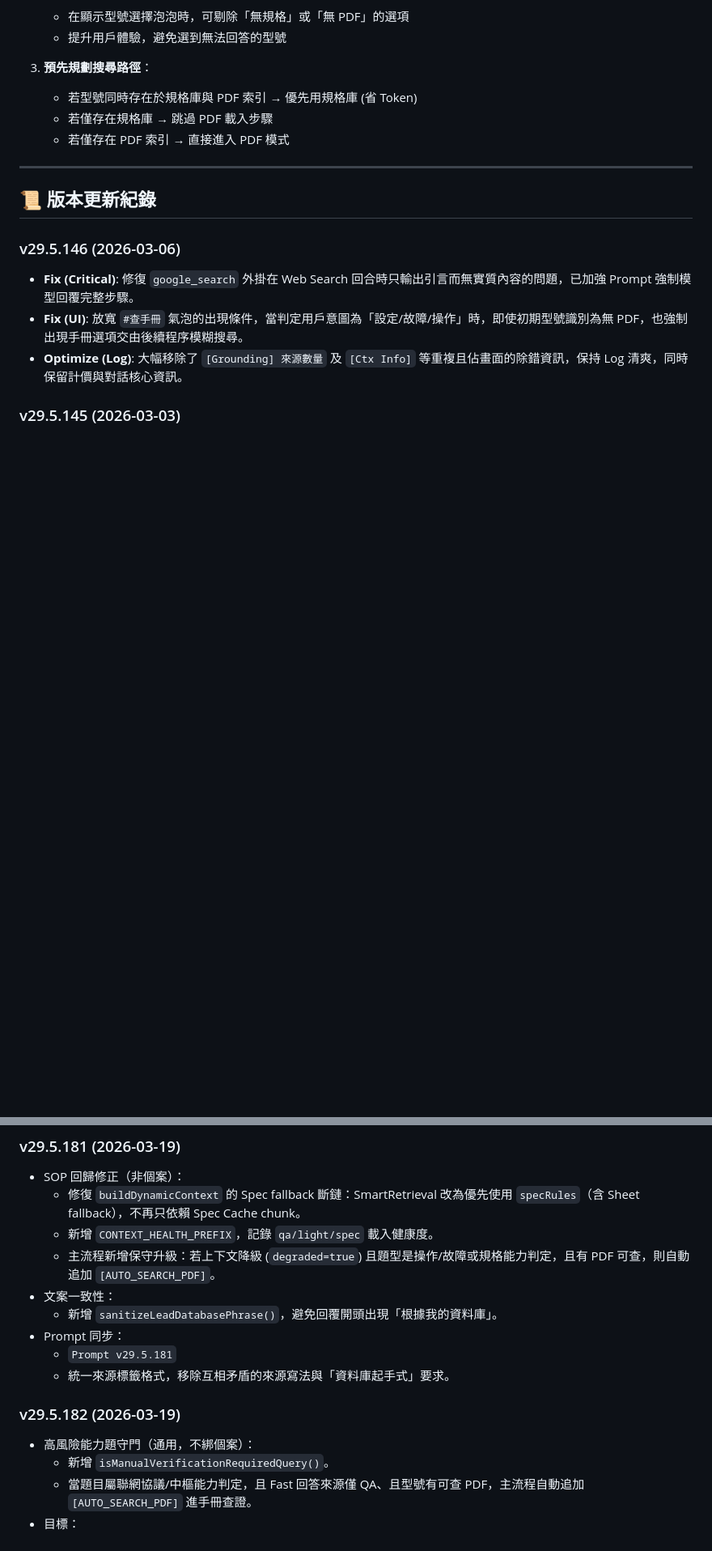
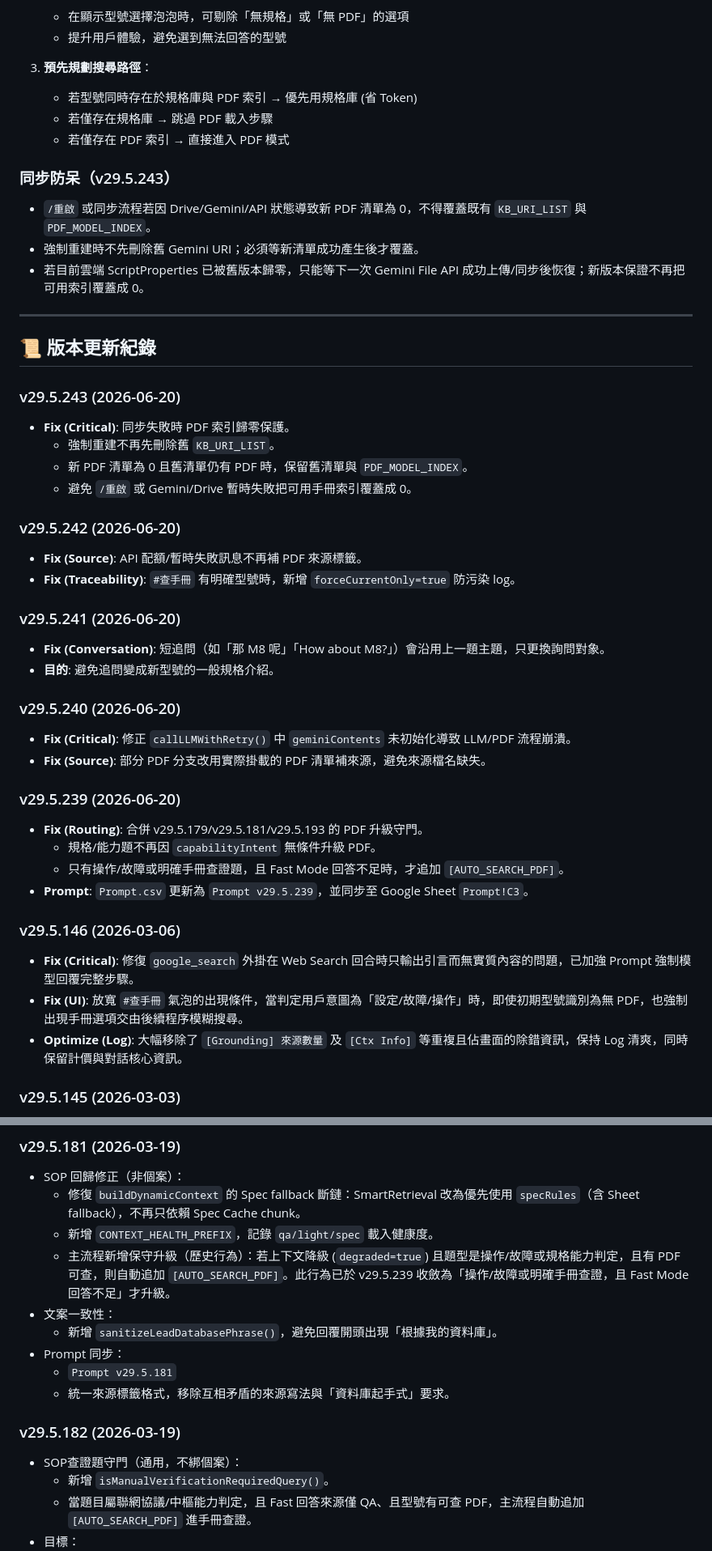
Before and after one commit to FlySamTW/monitor-linebot, a Markdown page: 程式編寫開發及功能手冊.md, 2 parts joined by grey strips. Shown at 81% size. Rendered like a GitHub page; blank space fills up the shorter version.

```diff
--- a/程式編寫開發及功能手冊.md
+++ b/程式編寫開發及功能手冊.md
@@ -240,9 +292,39 @@ Google Drive ──────► Gemini File API
    - 若僅存在規格庫 → 跳過 PDF 載入步驟
    - 若僅存在 PDF 索引 → 直接進入 PDF 模式
 
+### 同步防呆（v29.5.243）
+
+- `/重啟` 或同步流程若因 Drive/Gemini/API 狀態導致新 PDF 清單為 0，不得覆蓋既有 `KB_URI_LIST` 與 `PDF_MODEL_INDEX`。
+- 強制重建時不先刪除舊 Gemini URI；必須等新清單成功產生後才覆蓋。
+- 若目前雲端 ScriptProperties 已被舊版本歸零，只能等下一次 Gemini File API 成功上傳/同步後恢復；新版本保證不再把可用索引覆蓋成 0。
+
 ---
 
 ## 📜 版本更新紀錄
+
+### v29.5.243 (2026-06-20)
+- **Fix (Critical)**: 同步失敗時 PDF 索引歸零保護。
+  - 強制重建不再先刪除舊 `KB_URI_LIST`。
+  - 新 PDF 清單為 0 且舊清單仍有 PDF 時，保留舊清單與 `PDF_MODEL_INDEX`。
+  - 避免 `/重啟` 或 Gemini/Drive 暫時失敗把可用手冊索引覆蓋成 0。
+
+### v29.5.242 (2026-06-20)
+- **Fix (Source)**: API 配額/暫時失敗訊息不再補 PDF 來源標籤。
+- **Fix (Traceability)**: `#查手冊` 有明確型號時，新增 `forceCurrentOnly=true` 防污染 log。
+
+### v29.5.241 (2026-06-20)
+- **Fix (Conversation)**: 短追問（如「那 M8 呢」「How about M8?」）會沿用上一題主題，只更換詢問對象。
+- **目的**: 避免追問變成新型號的一般規格介紹。
+
+### v29.5.240 (2026-06-20)
+- **Fix (Critical)**: 修正 `callLLMWithRetry()` 中 `geminiContents` 未初始化導致 LLM/PDF 流程崩潰。
+- **Fix (Source)**: 部分 PDF 分支改用實際掛載的 PDF 清單補來源，避免來源檔名缺失。
+
+### v29.5.239 (2026-06-20)
+- **Fix (Routing)**: 合併 v29.5.179/v29.5.181/v29.5.193 的 PDF 升級守門。
+  - 規格/能力題不再因 `capabilityIntent` 無條件升級 PDF。
+  - 只有操作/故障或明確手冊查證題，且 Fast Mode 回答不足時，才追加 `[AUTO_SEARCH_PDF]`。
+- **Prompt**: `Prompt.csv` 更新為 `Prompt v29.5.239`，並同步至 Google Sheet `Prompt!C3`。
 
 ### v29.5.146 (2026-03-06)
 - **Fix (Critical)**: 修復 `google_search` 外掛在 Web Search 回合時只輸出引言而無實質內容的問題，已加強 Prompt 強制模型回覆完整步驟。
@@ -465,7 +546,7 @@ Google Drive ──────► Gemini File API
 - SOP 回歸修正（非個案）：
   - 修復 `buildDynamicContext` 的 Spec fallback 斷鏈：SmartRetrieval 改為優先使用 `specRules`（含 Sheet fallback），不再只依賴 Spec Cache chunk。
   - 新增 `CONTEXT_HEALTH_PREFIX`，記錄 `qa/light/spec` 載入健康度。
-  - 主流程新增保守升級：若上下文降級 (`degraded=true`) 且題型是操作/故障或規格能力判定，且有 PDF 可查，則自動追加 `[AUTO_SEARCH_PDF]`。
+  - 主流程新增保守升級（歷史行為）：若上下文降級 (`degraded=true`) 且題型是操作/故障或規格能力判定，且有 PDF 可查，則自動追加 `[AUTO_SEARCH_PDF]`。此行為已於 v29.5.239 收斂為「操作/故障或明確手冊查證，且 Fast Mode 回答不足」才升級。
 - 文案一致性：
   - 新增 `sanitizeLeadDatabasePhrase()`，避免回覆開頭出現「根據我的資料庫」。
 - Prompt 同步：
@@ -473,7 +554,7 @@ Google Drive ──────► Gemini File API
   - 統一來源標籤格式，移除互相矛盾的來源寫法與「資料庫起手式」要求。
 
 ### v29.5.182 (2026-03-19)
-- 高風險能力題守門（通用，不綁個案）：
+- SOP查證題守門（通用，不綁個案）：
   - 新增 `isManualVerificationRequiredQuery()`。
   - 當題目屬聯網協議/中樞能力判定，且 Fast 回答來源僅 QA、且型號有可查 PDF，主流程自動追加 `[AUTO_SEARCH_PDF]` 進手冊查證。
 - 目標：
```
Also changed, not shown: other parts of 程式編寫開發及功能手冊.md (+71 -20 lines).
